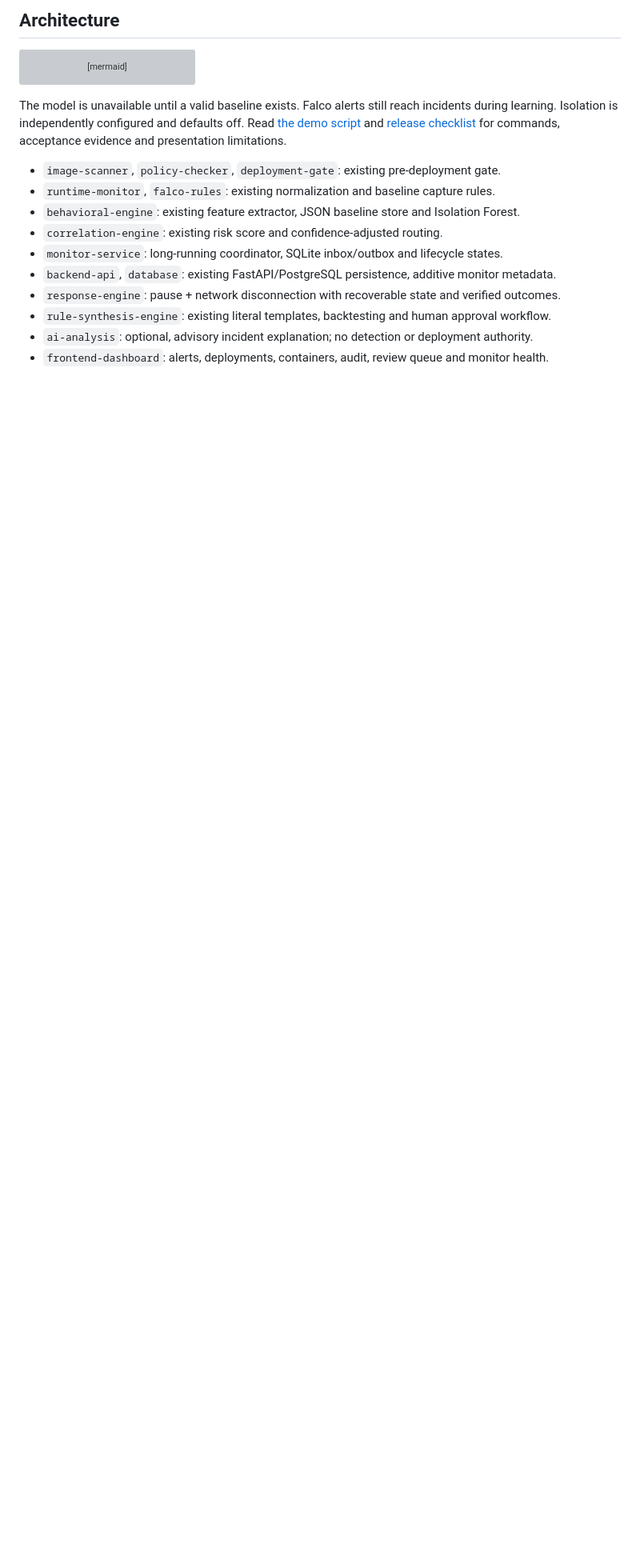
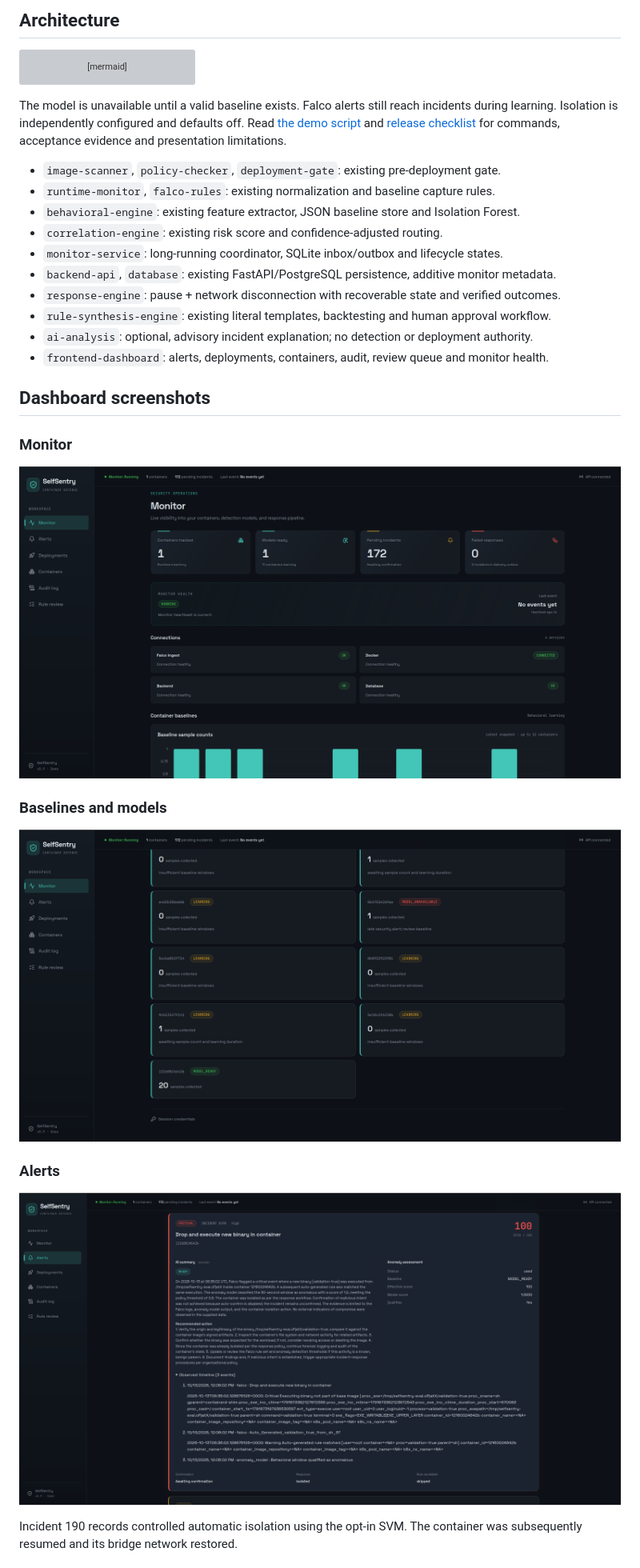
Before and after one commit to guna-hash/selfsentry, a Markdown page: README.md, the part around the change printed below. Shown: that part at 80% size. Drawn GitHub-style; pictures changed too: docs/screenshots/alerts-live.png (added), docs/screenshots/monitor-live.png (added), docs/screenshots/monitor-models-live.png (added); blank space fills up the shorter version; grey boxes are pictures that could not be loaded.

Commit message:
Add live dashboard screenshots and README gallery

```diff
--- a/README.md
+++ b/README.md
@@ -65,3 +65,17 @@ commands, acceptance evidence and presentation limitations.
 - `ai-analysis`: optional, advisory incident explanation; no detection or deployment authority.
 - `frontend-dashboard`: alerts, deployments, containers, audit, review queue and monitor health.
 
+## Dashboard screenshots
+
+### Monitor
+![Monitor health and connections](docs/screenshots/monitor-live.png)
+
+### Baselines and models
+![Per-container baseline and model status](docs/screenshots/monitor-models-live.png)
+
+### Alerts
+![Incident evidence and observed timeline](docs/screenshots/alerts-live.png)
+
+Incident 190 records controlled automatic isolation using the opt-in SVM.
+The container was subsequently resumed and its bridge network restored.
+
```
Also changed, not shown: other parts of README.md (+5 -0 lines), docs/screenshots/rule-review-live.png (added).
